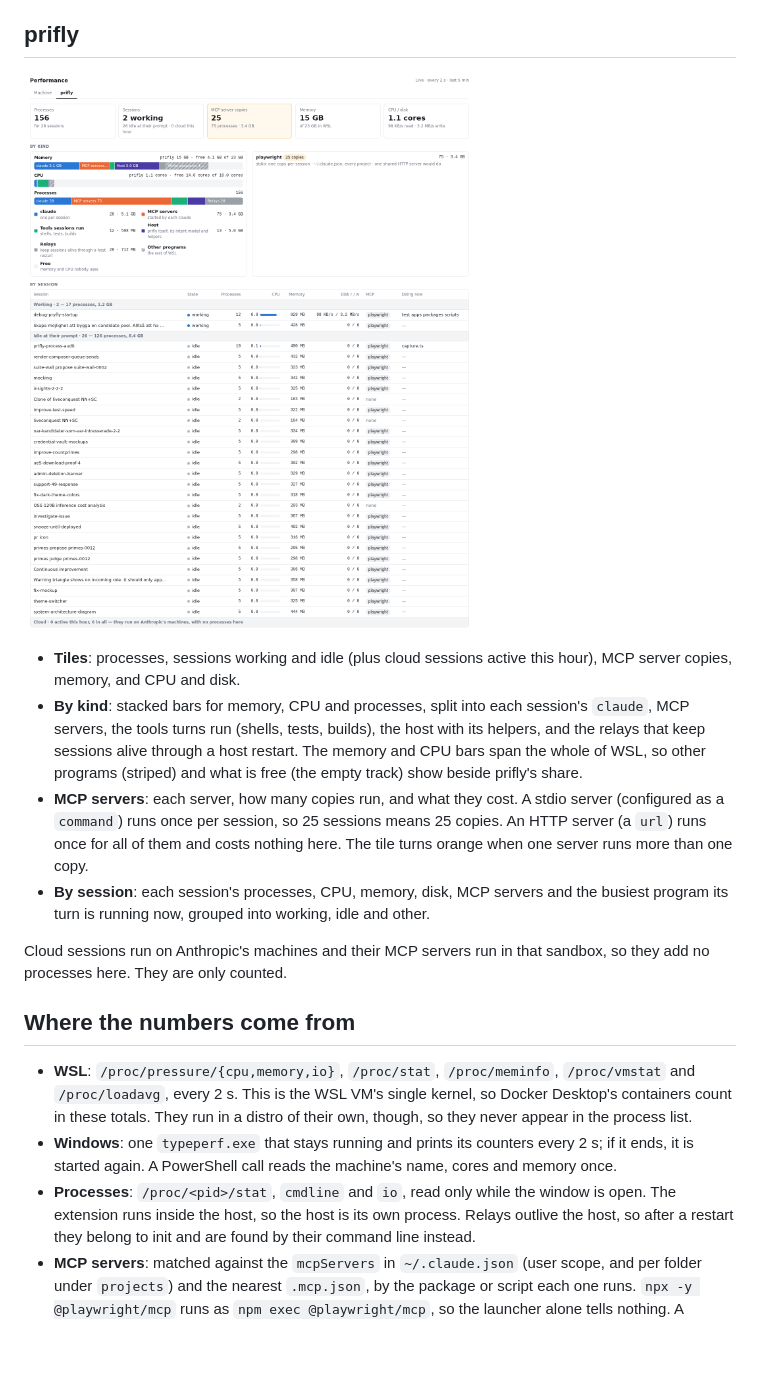
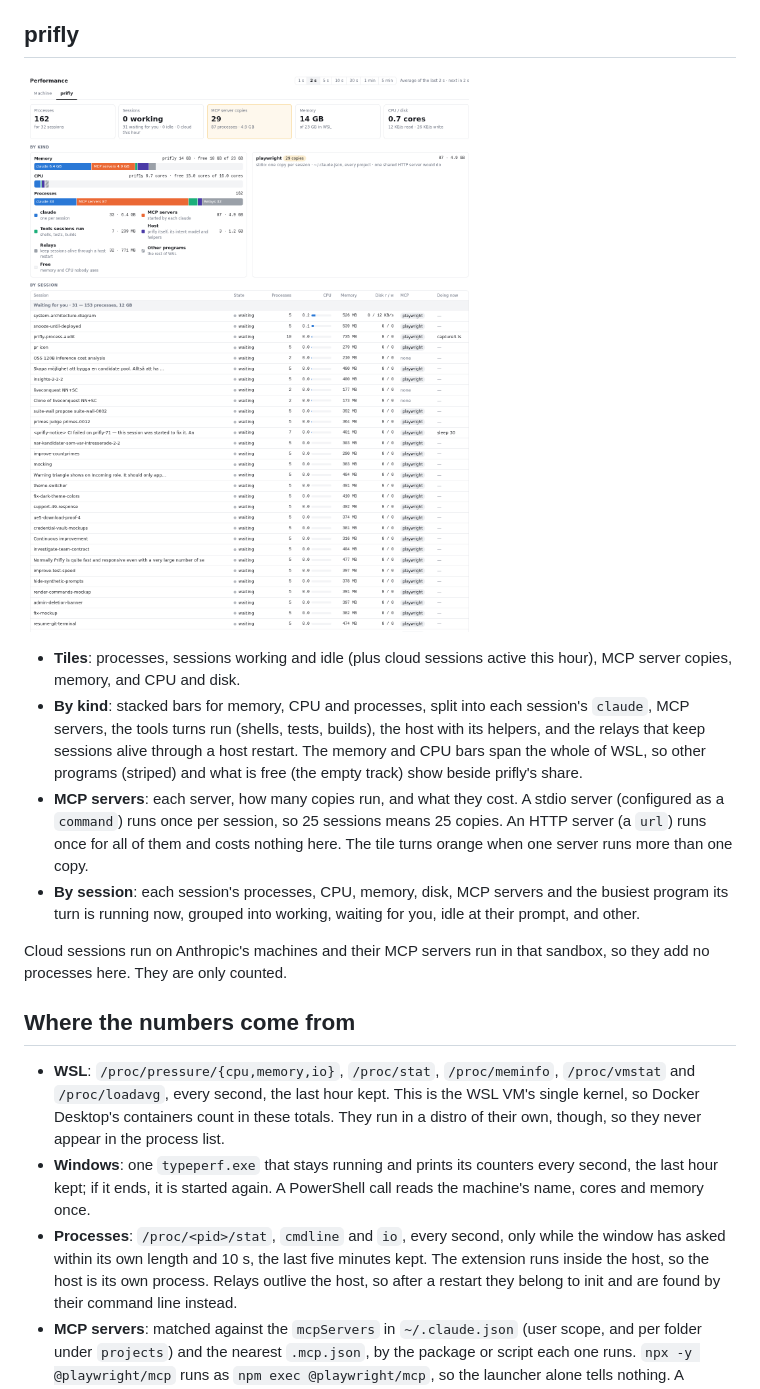
Before and after one commit to jimmy927/prifly-ext-perf, a Markdown page: README.md, the part around the change printed below. Rendered like a GitHub page; pictures changed too: screenshots/prifly-light.png; blank space fills up the shorter version.

```diff
--- a/README.md
+++ b/README.md
@@ -84,8 +107,8 @@ nothing wrong (4,195 measured on the machine this was written on).
   and costs nothing here. The tile turns orange when one server runs more than
   one copy.
 - **By session**: each session's processes, CPU, memory, disk, MCP servers
-  and the busiest program its turn is running now, grouped into working, idle
-  and other.
+  and the busiest program its turn is running now, grouped into working,
+  waiting for you, idle at their prompt, and other.
 
 Cloud sessions run on Anthropic's machines and their MCP servers run in that
 sandbox, so they add no processes here. They are only counted.
@@ -93,14 +116,15 @@ sandbox, so they add no processes here. They are only counted.
 ## Where the numbers come from
 
 - **WSL**: `/proc/pressure/{cpu,memory,io}`, `/proc/stat`, `/proc/meminfo`,
-  `/proc/vmstat` and `/proc/loadavg`, every 2 s. This is the WSL VM's single
+  `/proc/vmstat` and `/proc/loadavg`, every second, the last hour kept. This is the WSL VM's single
   kernel, so Docker Desktop's containers count in these totals. They run in a
   distro of their own, though, so they never appear in the process list.
 - **Windows**: one `typeperf.exe` that stays running and prints its counters
-  every 2 s; if it ends, it is started again. A PowerShell call reads the
+  every second, the last hour kept; if it ends, it is started again. A PowerShell call reads the
   machine's name, cores and memory once.
-- **Processes**: `/proc/<pid>/stat`, `cmdline` and `io`, read only while the
-  window is open. The extension runs inside the host, so the host is its own
+- **Processes**: `/proc/<pid>/stat`, `cmdline` and `io`, every second, only
+  while the window has asked within its own length and 10 s, the last five
+  minutes kept. The extension runs inside the host, so the host is its own
   process. Relays outlive the host, so after a restart they belong to init
   and are found by their command line instead.
 - **MCP servers**: matched against the `mcpServers` in `~/.claude.json` (user
```
Also changed, not shown: other parts of README.md (+30 -7 lines), screenshots/machine-dark.png, screenshots/machine-light.png, 12 other files.
